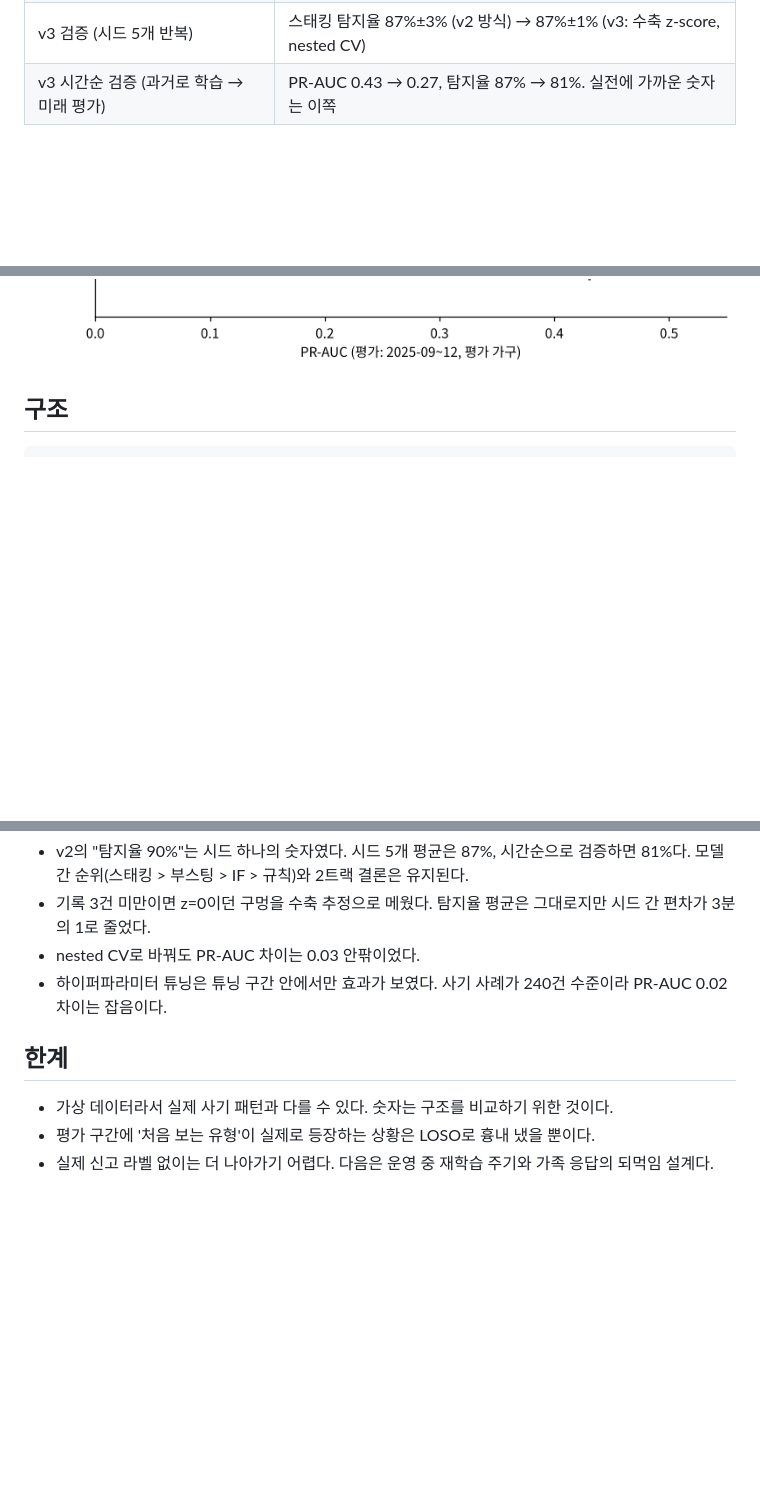
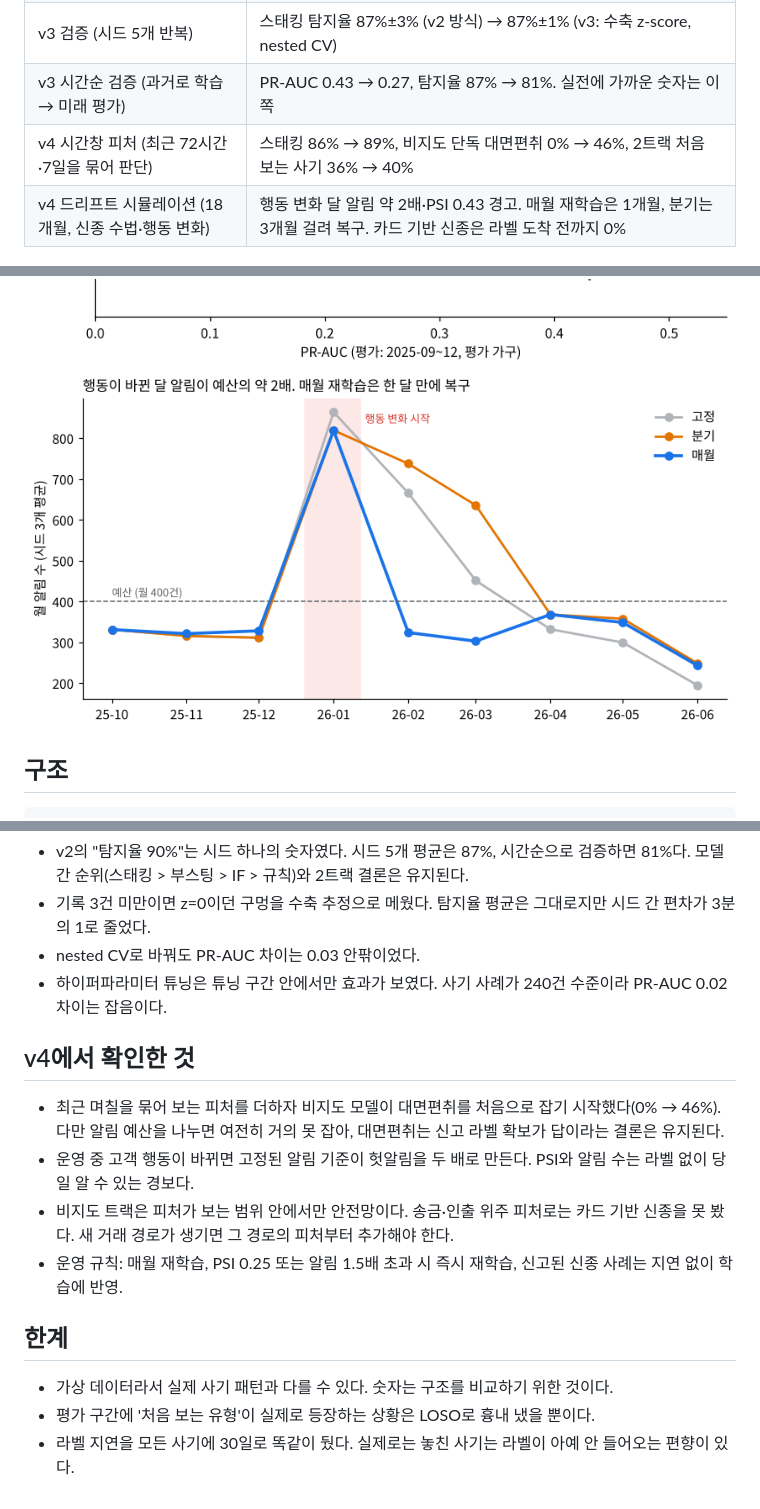
Before and after one commit to minyoungkang1227/gyeot-fraud-detection, a Markdown page: README.md, 3 parts joined by grey strips. Rendered like a GitHub page; pictures changed too: figures/v4fig2.png (added); blank space fills up the shorter version.

Commit message:
v4: 시간창 피처(사건 단위 판단), 18개월 드리프트·재학습 주기·PSI 모니터링
Co-Authored-By: Claude Opus 5.5 <noreply@anthropic.com>
Claude-Session: https://claude.ai/code/session_0178oRQv1dZNaBNYKu3Zd9r1

```diff
--- a/README.md
+++ b/README.md
@@ -16,10 +16,13 @@
 | 현실 발생률 보정 정밀도 | 19.5% → 1.5%. 한 가구가 헛알림을 받는 빈도는 약 14개월에 한 번 |
 | v3 검증 (시드 5개 반복) | 스태킹 탐지율 87%±3% (v2 방식) → 87%±1% (v3: 수축 z-score, nested CV) |
 | v3 시간순 검증 (과거로 학습 → 미래 평가) | PR-AUC 0.43 → 0.27, 탐지율 87% → 81%. 실전에 가까운 숫자는 이쪽 |
+| v4 시간창 피처 (최근 72시간·7일을 묶어 판단) | 스태킹 86% → 89%, 비지도 단독 대면편취 0% → 46%, 2트랙 처음 보는 사기 36% → 40% |
+| v4 드리프트 시뮬레이션 (18개월, 신종 수법·행동 변화) | 행동 변화 달 알림 약 2배·PSI 0.43 경고. 매월 재학습은 1개월, 분기는 3개월 걸려 복구. 카드 기반 신종은 라벨 도착 전까지 0% |
 
 ![알림 예산별 탐지율](figures/v2fig1.png)
 ![2트랙 예산 배분](figures/v2fig3.png)
 ![시간순 검증](figures/v3fig2.png)
+![드리프트와 재학습](figures/v4fig2.png)
 
 ## 구조
 
@@ -66,8 +73,15 @@ jupyter notebook notebooks/gyeot_fraud_detection_v2.ipynb
 - nested CV로 바꿔도 PR-AUC 차이는 0.03 안팎이었다.
 - 하이퍼파라미터 튜닝은 튜닝 구간 안에서만 효과가 보였다. 사기 사례가 240건 수준이라 PR-AUC 0.02 차이는 잡음이다.
 
+## v4에서 확인한 것
+
+- 최근 며칠을 묶어 보는 피처를 더하자 비지도 모델이 대면편취를 처음으로 잡기 시작했다(0% → 46%). 다만 알림 예산을 나누면 여전히 거의 못 잡아, 대면편취는 신고 라벨 확보가 답이라는 결론은 유지된다.
+- 운영 중 고객 행동이 바뀌면 고정된 알림 기준이 헛알림을 두 배로 만든다. PSI와 알림 수는 라벨 없이 당일 알 수 있는 경보다.
+- 비지도 트랙은 피처가 보는 범위 안에서만 안전망이다. 송금·인출 위주 피처로는 카드 기반 신종을 못 봤다. 새 거래 경로가 생기면 그 경로의 피처부터 추가해야 한다.
+- 운영 규칙: 매월 재학습, PSI 0.25 또는 알림 1.5배 초과 시 즉시 재학습, 신고된 신종 사례는 지연 없이 학습에 반영.
+
 ## 한계
 
 - 가상 데이터라서 실제 사기 패턴과 다를 수 있다. 숫자는 구조를 비교하기 위한 것이다.
 - 평가 구간에 '처음 보는 유형'이 실제로 등장하는 상황은 LOSO로 흉내 냈을 뿐이다.
-- 실제 신고 라벨 없이는 더 나아가기 어렵다. 다음은 운영 중 재학습 주기와 가족 응답의 되먹임 설계다.
+- 라벨 지연을 모든 사기에 30일로 똑같이 뒀다. 실제로는 놓친 사기는 라벨이 아예 안 들어오는 편향이 있다.
```
Also changed, not shown: other parts of README.md (+5 -1 lines), figures/v4fig1.png (added), figures/v4fig3.png (added), figures/v4fig4.png (added), 10 other files.
